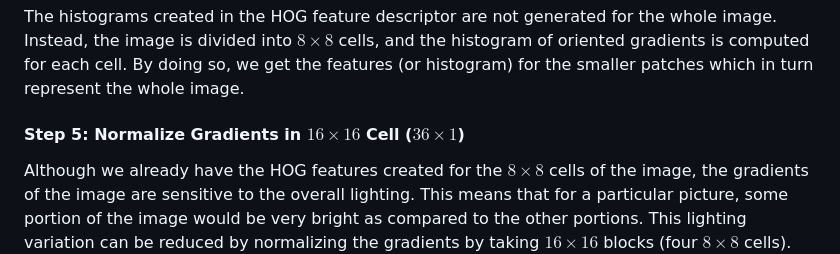
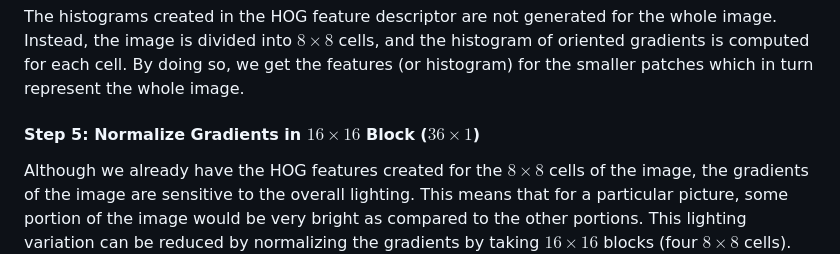
Before and after one commit to jianghaochu/dtw, a Markdown page: ref/paper_method/HOG_Intro.md, the part around one of its changes. Drawn GitHub-style.

```diff
--- a/ref/paper_method/HOG_Intro.md
+++ b/ref/paper_method/HOG_Intro.md
@@ -30,7 +33,7 @@ $$\phi = atan(G_y/G_x)$$
 
 The histograms created in the HOG feature descriptor are not generated for the whole image. Instead, the image is divided into $8 \times 8$ cells, and the histogram of oriented gradients is computed for each cell. By doing so, we get the features (or histogram) for the smaller patches which in turn represent the whole image.
 
-#### Step 5: Normalize Gradients in $16 \times 16$ Cell ($36 \times 1$)
+#### Step 5: Normalize Gradients in $16 \times 16$ Block ($36 \times 1$)
 Although we already have the HOG features created for the $8 \times 8$ cells of the image, the gradients of the image are sensitive to the overall lighting. This means that for a particular picture, some portion of the image would be very bright as compared to the other portions. This lighting variation can be reduced by normalizing the gradients by taking $16 × 16$ blocks (four $8 \times 8$ cells).
 
 Here, we will be combining four $8 \times 8$ cells to create a  $16 \times 16$  block. And we already know that each $8 \times 8$ cell has a $9 \times 1$ matrix for a histogram. So, we would have four $9 \times 1$ matrices or a single $36 \times 1$ matrix. To normalize this matrix, we will divide each of these values by the square root of the sum of squares of the values. Mathematically, for a given vector $V$:
```
Also changed, not shown: other parts of ref/paper_method/HOG_Intro.md (+3 -0 lines).
